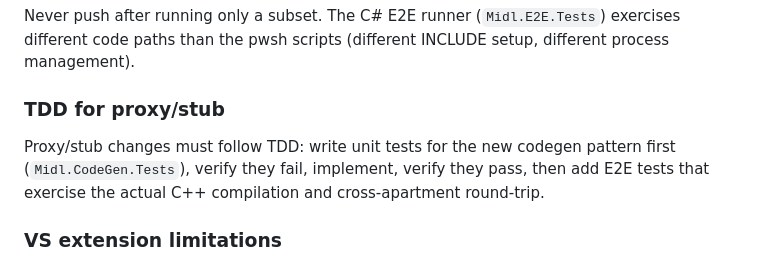
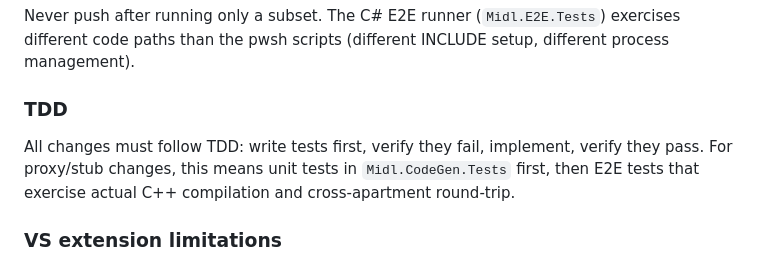
Before and after one commit to asklar/WinMIDL, a Markdown page: .github/copilot-instructions.md, the part around the change. GitHub-like rendering.

Commit message:
TDD applies to all changes, not just proxy/stub
Co-authored-by: Copilot <223556219+Copilot@users.noreply.github.com>

````diff
--- a/.github/copilot-instructions.md
+++ b/.github/copilot-instructions.md
@@ -109,9 +109,9 @@ dotnet test tests/Midl.E2E.Tests                                # C# E2E runner
 ```
 Never push after running only a subset. The C# E2E runner (`Midl.E2E.Tests`) exercises different code paths than the pwsh scripts (different INCLUDE setup, different process management).
 
-### TDD for proxy/stub
+### TDD
 
-Proxy/stub changes must follow TDD: write unit tests for the new codegen pattern first (`Midl.CodeGen.Tests`), verify they fail, implement, verify they pass, then add E2E tests that exercise the actual C++ compilation and cross-apartment round-trip.
+All changes must follow TDD: write tests first, verify they fail, implement, verify they pass. For proxy/stub changes, this means unit tests in `Midl.CodeGen.Tests` first, then E2E tests that exercise actual C++ compilation and cross-apartment round-trip.
 
 ### VS extension limitations
 
````
